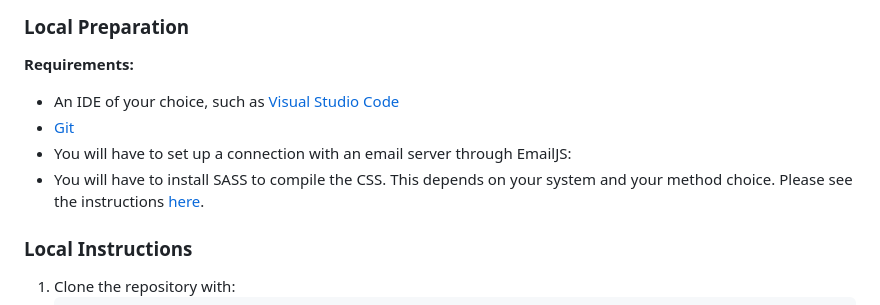
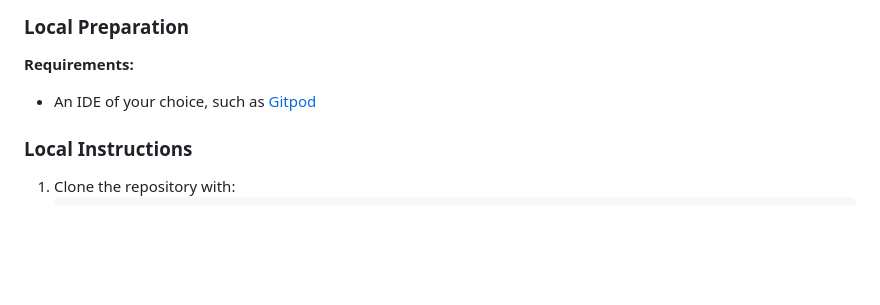
Before and after one commit to TheBlep/the-history-of-blender, a Markdown page: README.md, the part around the change. Drawn GitHub-style; blank space fills up the shorter version.

Commit message:
Edit General testing in README

```diff
--- a/README.md
+++ b/README.md
@@ -410,10 +410,7 @@ Templates for HTML framework were made using Chat GPT and edited apon with Boots
 ## Local Deployment
 ### Local Preparation
 **Requirements:**
-- An IDE of your choice, such as [Visual Studio Code](https://code.visualstudio.com/)
-- [Git](https://git-scm.com/)
-- You will have to set up a connection with an email server through EmailJS:
-- You will have to install SASS to compile the CSS. This depends on your system and your method choice. Please see the instructions [here](https://sass-lang.com/install).
+- An IDE of your choice, such as [Gitpod](https://www.gitpod.io/)
 
 ### Local Instructions
 1. Clone the repository with:
```
